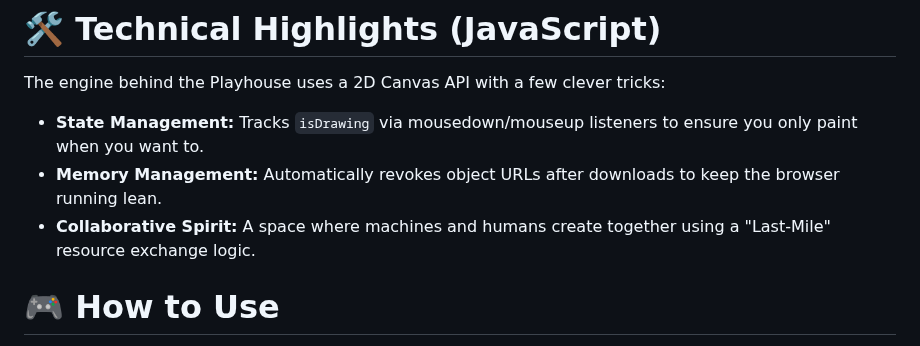
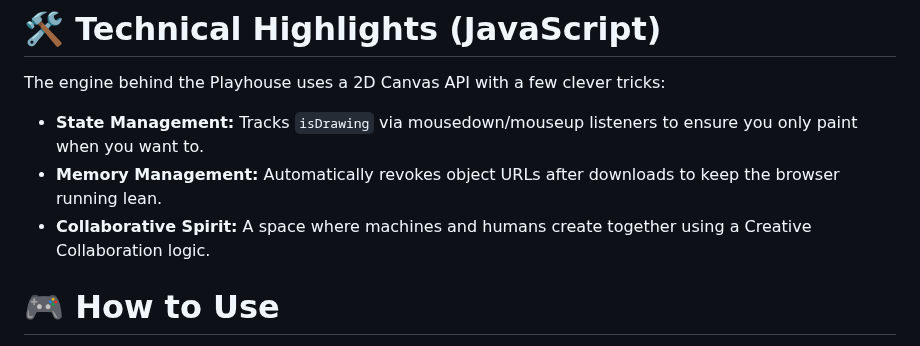
Before and after one commit to jdbostonbu-ops/DeveloperPlayhouse, a Markdown page: README.md, the part around the change. Rendered like a GitHub page.

```diff
--- a/README.md
+++ b/README.md
@@ -40,7 +40,7 @@ The Playhouse is a space to express yourself through code and color. It serves a
 The engine behind the Playhouse uses a 2D Canvas API with a few clever tricks:
 - **State Management:** Tracks `isDrawing` via mousedown/mouseup listeners to ensure you only paint when you want to.
 - **Memory Management:** Automatically revokes object URLs after downloads to keep the browser running lean.
-- **Collaborative Spirit:** A space where machines and humans create together using a "Last-Mile" resource exchange logic.
+- **Collaborative Spirit:** A space where machines and humans create together using a Creative Collaboration logic.
 
 # 🎮 How to Use
 - **Pick a color** from the dynamic swatches.
```
